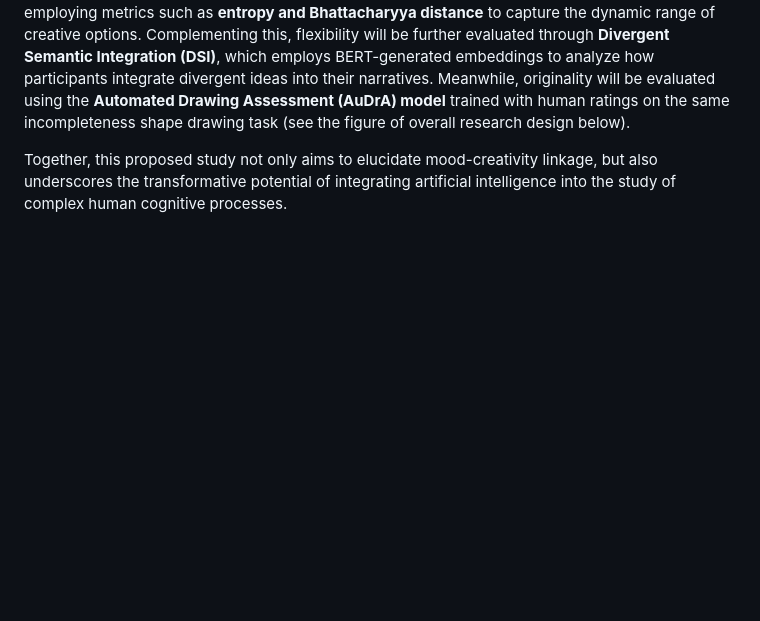
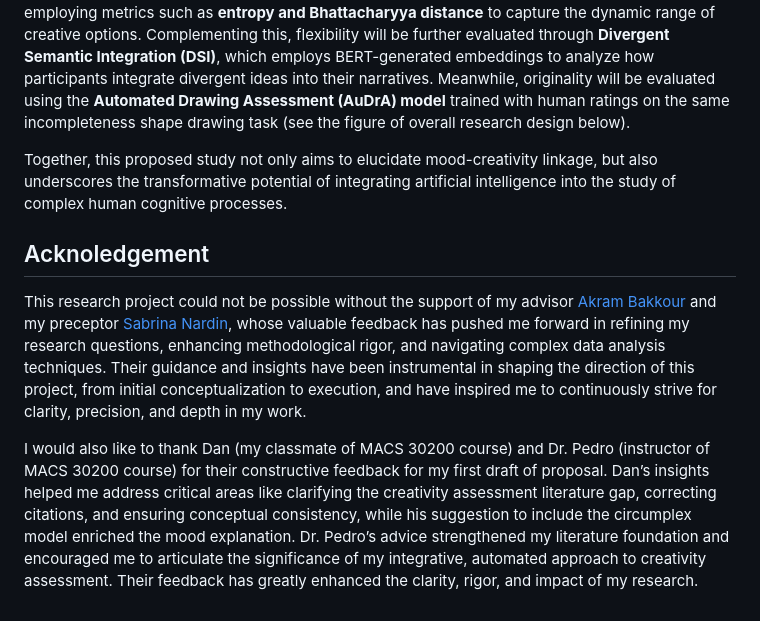
Before and after one commit to cty20010831/UChicago_MA_Thesis, a Markdown page: README.md, the part around one of its changes. Drawn GitHub-style; blank space fills up the shorter version.

Commit message:
Added acknowledgement

```diff
--- a/README.md
+++ b/README.md
@@ -43,3 +43,8 @@ This study aims to advance the debate on the mood-creativity connection by **int
 Following the  MTCI framework, this proposed study will adopt the **incomplete shape drawing task** and **narrative about creative ideation processes** to not only record the final creative output, but also track the dynamics of creative thinking that leads to the final completed drawings. Specifically, this study will measure flexibility using the **Compositional Stroke Embedding (CoSE) model**, which utilizes a Gaussian Mixture Model (GMM) to predict potential strokes in the incompleteness shape drawing task. This approach assesses the uncertainty and variability between possible strokes, employing metrics such as **entropy and Bhattacharyya distance** to capture the dynamic range of creative options. Complementing this, flexibility will be further evaluated through **Divergent Semantic Integration (DSI)**, which employs BERT-generated embeddings to analyze how participants integrate divergent ideas into their narratives. Meanwhile, originality will be evaluated using the **Automated Drawing Assessment (AuDrA) model** trained with human ratings on the same incompleteness shape drawing task (see the figure of overall research design below).
 
 Together, this proposed study not only aims to elucidate mood-creativity linkage, but also underscores the transformative potential of integrating artificial intelligence into the study of complex human cognitive processes.
+
+## Acknoledgement
+This research project could not be possible without the support of my advisor [Akram Bakkour](https://psychology.uchicago.edu/directory/Akram-Bakkour) and my preceptor [Sabrina Nardin](https://macss.uchicago.edu/directory/Sabrina-Nardin), whose valuable feedback has pushed me forward in refining my research questions, enhancing methodological rigor, and navigating complex data analysis techniques. Their guidance and insights have been instrumental in shaping the direction of this project, from initial conceptualization to execution, and have inspired me to continuously strive for clarity, precision, and depth in my work.
+
+I would also like to thank Dan (my classmate of MACS 30200 course) and Dr. Pedro (instructor of MACS 30200 course) for their constructive feedback for my first draft of proposal. Dan’s insights helped me address critical areas like clarifying the creativity assessment literature gap, correcting citations, and ensuring conceptual consistency, while his suggestion to include the circumplex model enriched the mood explanation. Dr. Pedro’s advice strengthened my literature foundation and encouraged me to articulate the significance of my integrative, automated approach to creativity assessment. Their feedback has greatly enhanced the clarity, rigor, and impact of my research.
```
Also changed, not shown: other parts of README.md (+1 -1 lines).
